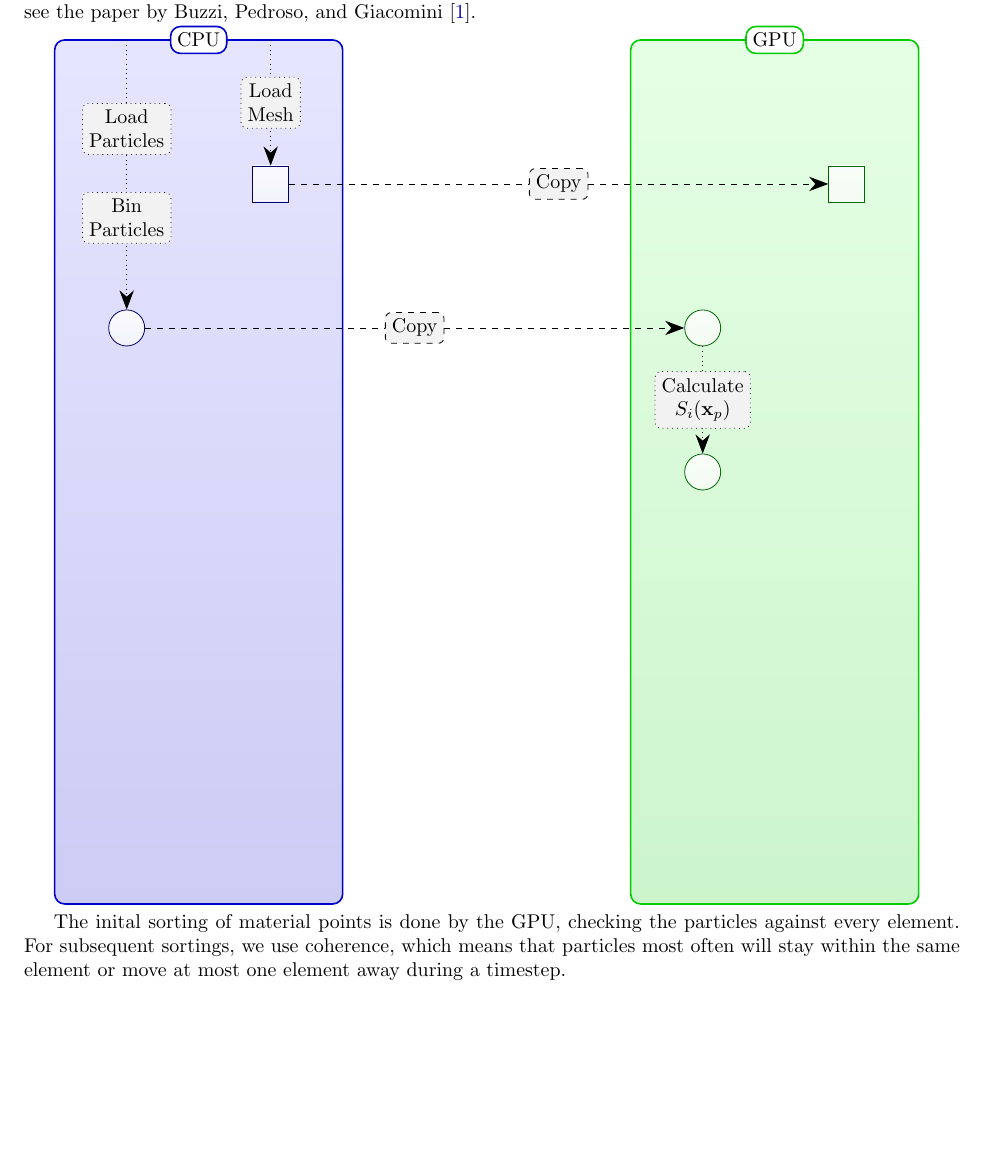
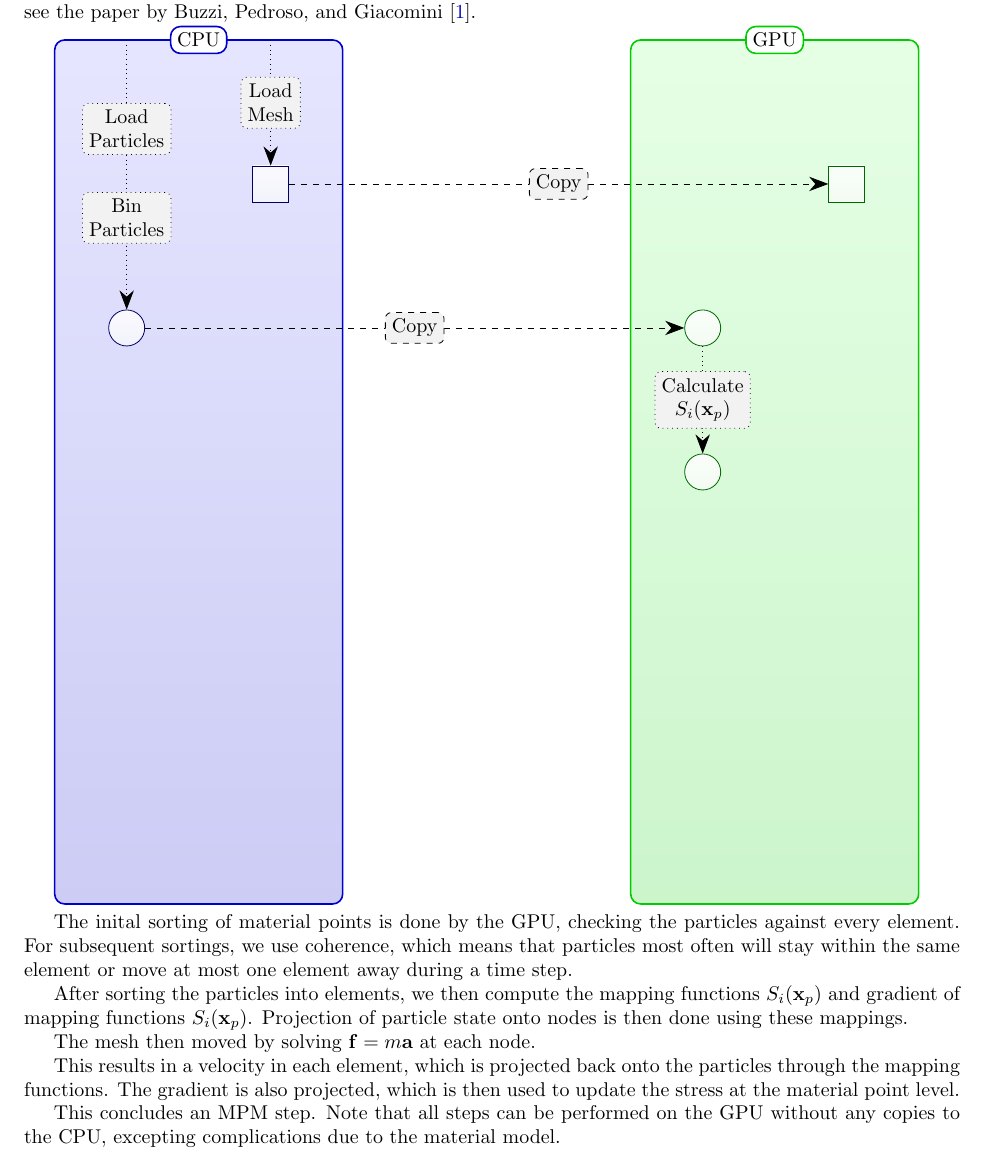
Before and after one commit to neocpp89/mpm-opencl, a LaTeX document (doc/overview.tex): part of the page before the commit and part of page 1 of 2 after it, cut so that both start at the same text, the shorter picture padded with empty space. Compiled offline with pdfLaTeX.

Commit message:
More of high level overview.

```diff
--- a/doc/overview.tex
+++ b/doc/overview.tex
@@ -61,7 +61,18 @@ For a more general review, please see the paper by \textcite{buzzi08}.
 \end{tikzpicture}
 
 The inital sorting of material points is done by the GPU, checking the particles against every element.
-For subsequent sortings, we use coherence, which means that particles most often will stay within the same element or move at most one element away during a timestep.
+For subsequent sortings, we use coherence, which means that particles most often will stay within the same element or move at most one element away during a time step.
+
+After sorting the particles into elements, we then compute the mapping functions $S_{i}(\mathbf{x}_p)$ and gradient of mapping functions $S_{i}(\mathbf{x}_p)$.
+Projection of particle state onto nodes is then done using these mappings.
+
+The mesh then moved by solving $\mathbf{f} = m \mathbf{a}$ at each node.
+
+This results in a velocity in each element, which is projected back onto the particles through the mapping functions.
+The gradient is also projected, which is then used to update the stress at the material point level.
+
+This concludes an MPM step.
+Note that all steps can be performed on the GPU without any copies to the CPU, excepting complications due to the material model.
 
 \printbibliography
 
```
